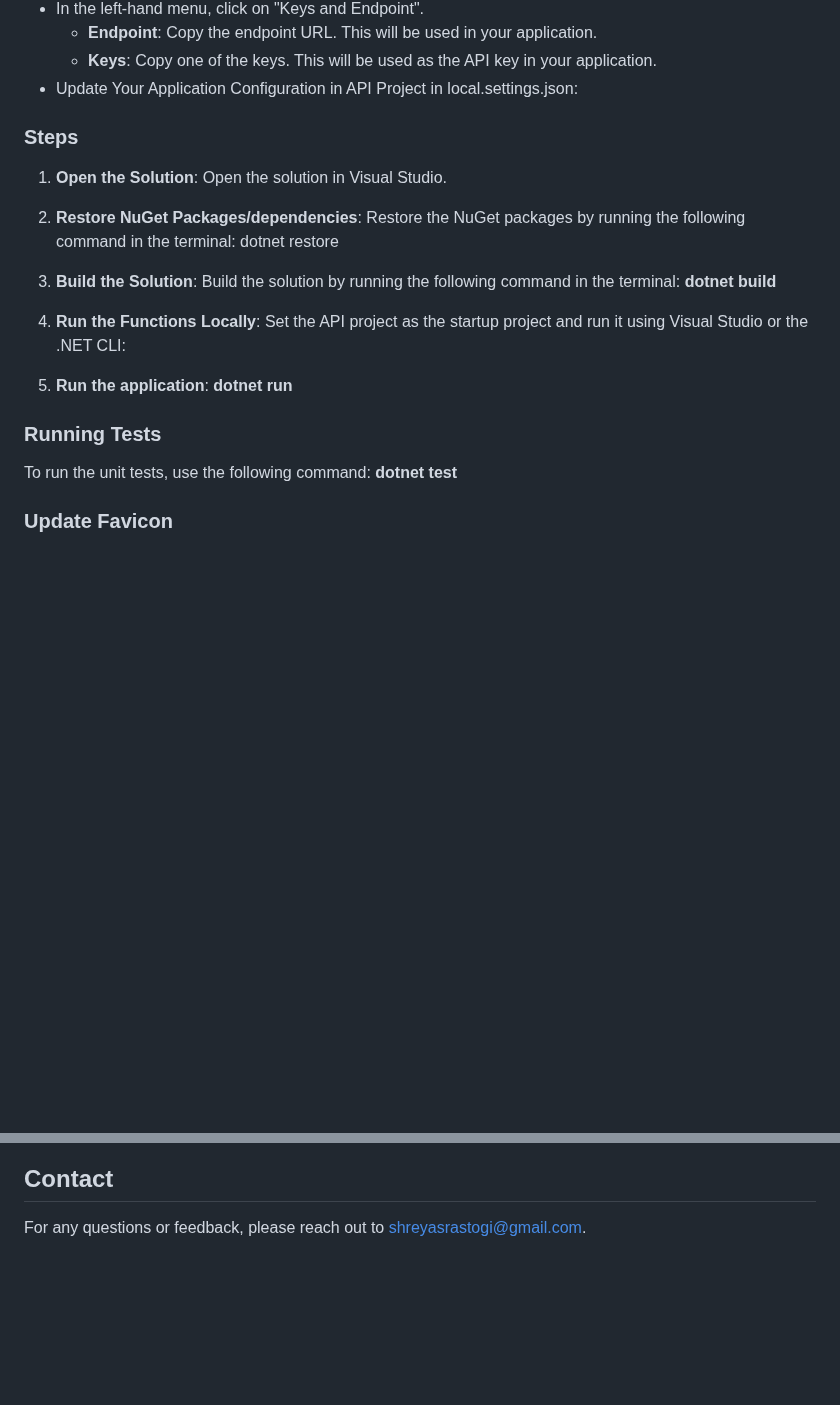
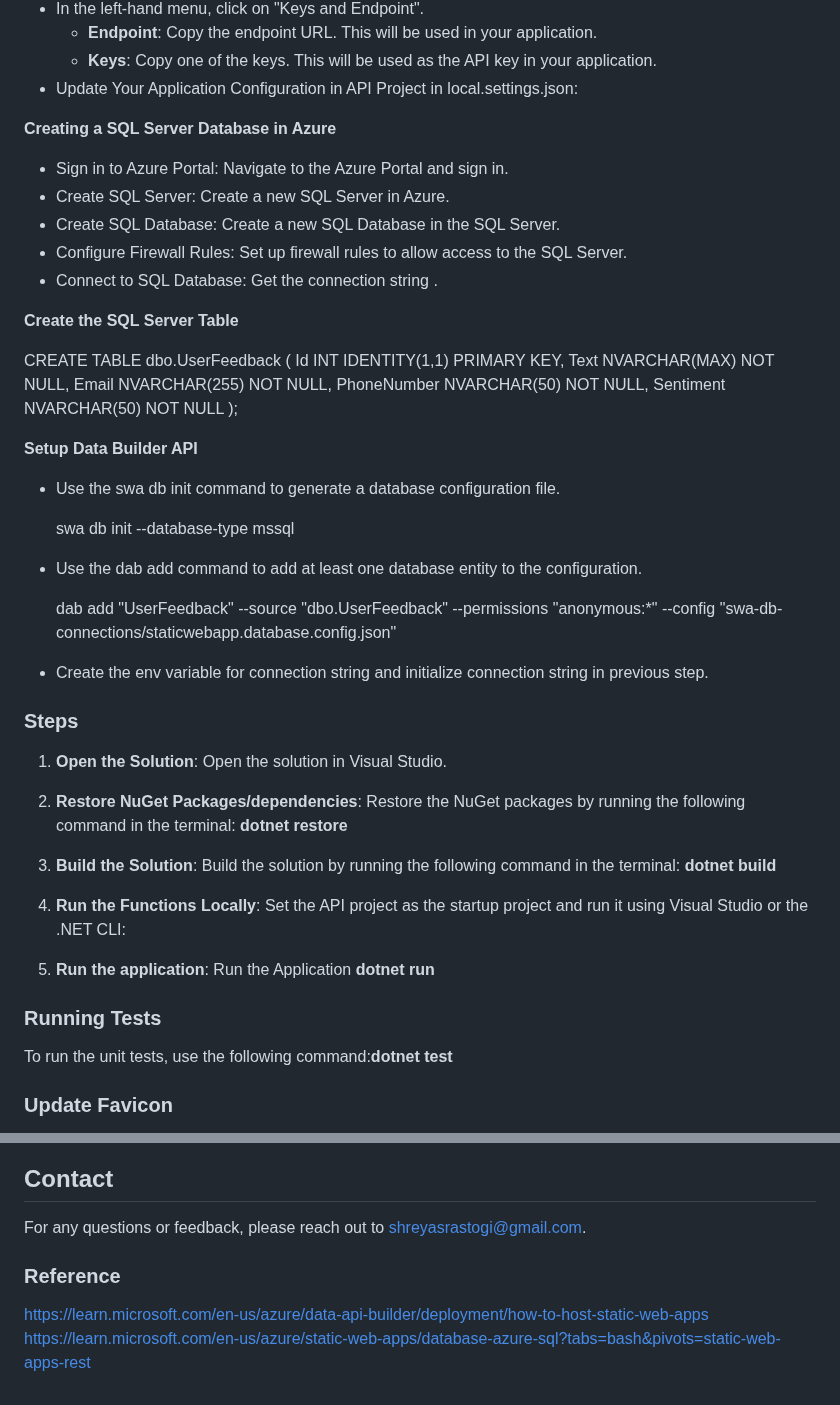
Before and after one commit to shreyasrastogi/AzureUserEntraIDApp, a Markdown page: README.md, 2 parts joined by grey strips. Rendered like a GitHub page; blank space fills up the shorter version.

```diff
--- a/README.md
+++ b/README.md
@@ -172,6 +172,33 @@ To create an Azure Sentiment Analysis endpoint using Azure AI Services (Language
   - **Keys**: Copy one of the keys. This will be used as the API key in your application.
 - Update Your Application Configuration in API Project  in local.settings.json:
 
+**Creating a SQL Server Database in Azure**
+- Sign in to Azure Portal: Navigate to the Azure Portal and sign in.
+- Create SQL Server: Create a new SQL Server in Azure.
+- Create SQL Database: Create a new SQL Database in the SQL Server.
+- Configure Firewall Rules: Set up firewall rules to allow access to the SQL Server.
+- Connect to SQL Database: Get the connection string .
+
+**Create the SQL Server Table**
+
+CREATE TABLE dbo.UserFeedback (
+    Id INT IDENTITY(1,1) PRIMARY KEY,
+    Text NVARCHAR(MAX) NOT NULL,
+    Email NVARCHAR(255) NOT NULL,
+    PhoneNumber NVARCHAR(50) NOT NULL,
+    Sentiment NVARCHAR(50) NOT NULL
+);
+
+**Setup Data Builder API**
+- Use the swa db init command to generate a database configuration file.
+
+  swa db init --database-type mssql
+
+- Use the dab add command to add at least one database entity to the configuration.
+
+  dab add "UserFeedback" --source "dbo.UserFeedback" --permissions "anonymous:*" --config "swa-db-connections/staticwebapp.database.config.json"
+
+- Create the env variable for connection string and initialize connection string in previous step.
 
 
 
@@ -181,23 +208,18 @@ To create an Azure Sentiment Analysis endpoint using Azure AI Services (Language
    Open the solution in Visual Studio.
 
 2. **Restore NuGet Packages/dependencies**:
-   Restore the NuGet packages by running the following command in the terminal:
-   dotnet restore
+   Restore the NuGet packages by running the following command in the terminal: **dotnet restore**
 
 3. **Build the Solution**:
-   Build the solution by running the following command in the terminal:
-   **dotnet build**
+   Build the solution by running the following command in the terminal: **dotnet build**
 
 4. **Run the Functions Locally**:
    Set the API project as the startup project and run it using Visual Studio or the .NET CLI:
 
-5. **Run the application**:
-    **dotnet run**
+5. **Run the application**:  Run the Application **dotnet run**
 
 ### Running Tests
-
-To run the unit tests, use the following command:
-**dotnet test**
+To run the unit tests, use the following command:**dotnet test**
 
 
 ### Update Favicon
@@ -215,3 +237,7 @@ NA
 ## Contact
 
 For any questions or feedback, please reach out to [shreyasrastogi@gmail.com](mailto:shreyasrastogi@gmail.com).
+
+### Reference
+https://learn.microsoft.com/en-us/azure/data-api-builder/deployment/how-to-host-static-web-apps
+https://learn.microsoft.com/en-us/azure/static-web-apps/database-azure-sql?tabs=bash&pivots=static-web-apps-rest
```
